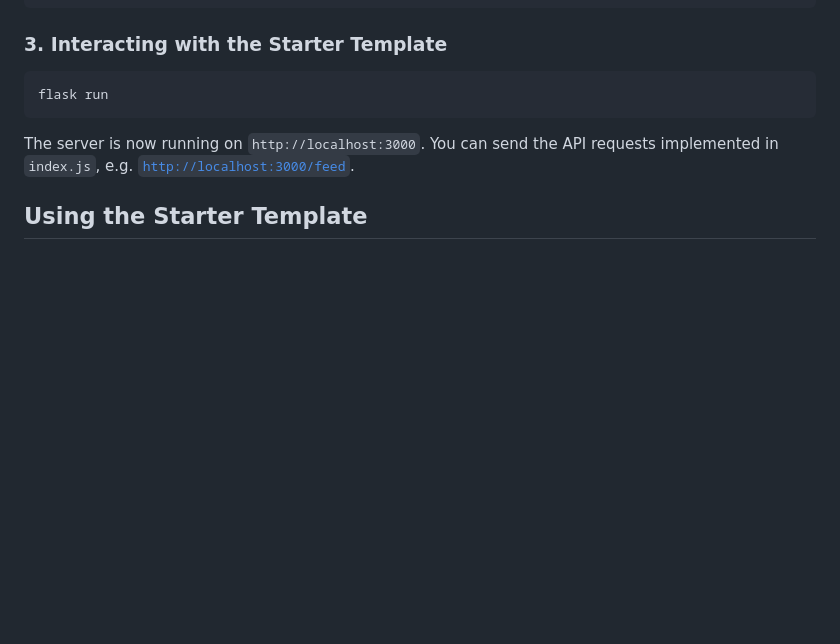
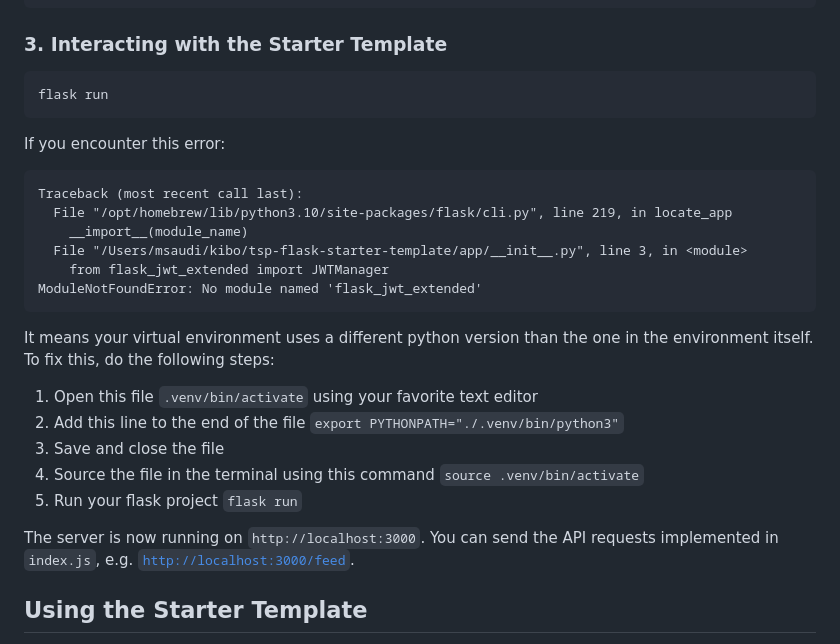
Before and after one commit to hakynbayo/tsp-flask-job-finder, a Markdown page: README.md, the part around the change. Rendered like a GitHub page; blank space fills up the shorter version.

````diff
--- a/README.md
+++ b/README.md
@@ -62,6 +62,26 @@ python3 ./prisma/seed.py
 ```bash
 flask run
 ```
+
+If you encounter this error:
+```
+Traceback (most recent call last):
+  File "/opt/homebrew/lib/python3.10/site-packages/flask/cli.py", line 219, in locate_app
+    __import__(module_name)
+  File "/Users/msaudi/kibo/tsp-flask-starter-template/app/__init__.py", line 3, in <module>
+    from flask_jwt_extended import JWTManager
+ModuleNotFoundError: No module named 'flask_jwt_extended'
+```
+It means your virtual environment uses a different python version than the one in the environment itself. To fix this, do the following steps:
+
+1. Open this file `.venv/bin/activate` using your favorite text editor
+2. Add this line to the end of the file `export PYTHONPATH="./.venv/bin/python3"`
+3. Save and close the file
+4. Source the file in the terminal using this command `source .venv/bin/activate`
+5. Run your flask project `flask run`
+
+
+
 
 The server is now running on `http://localhost:3000`. You can send the API requests implemented in `index.js`, e.g.
 [`http://localhost:3000/feed`](http://localhost:3000/feed).
````
